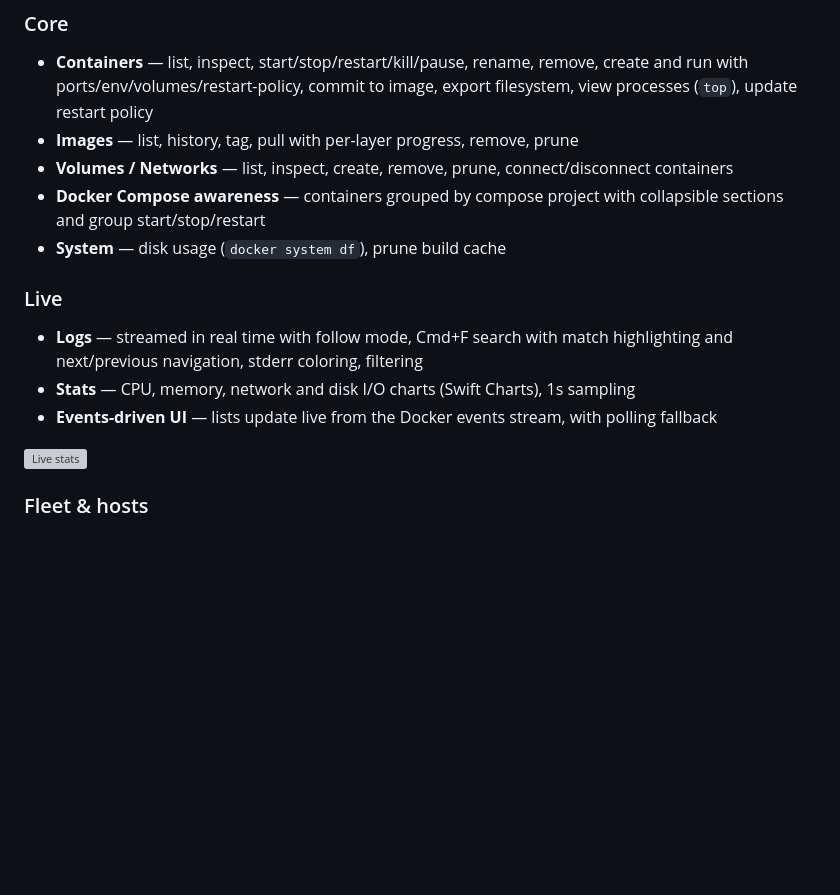
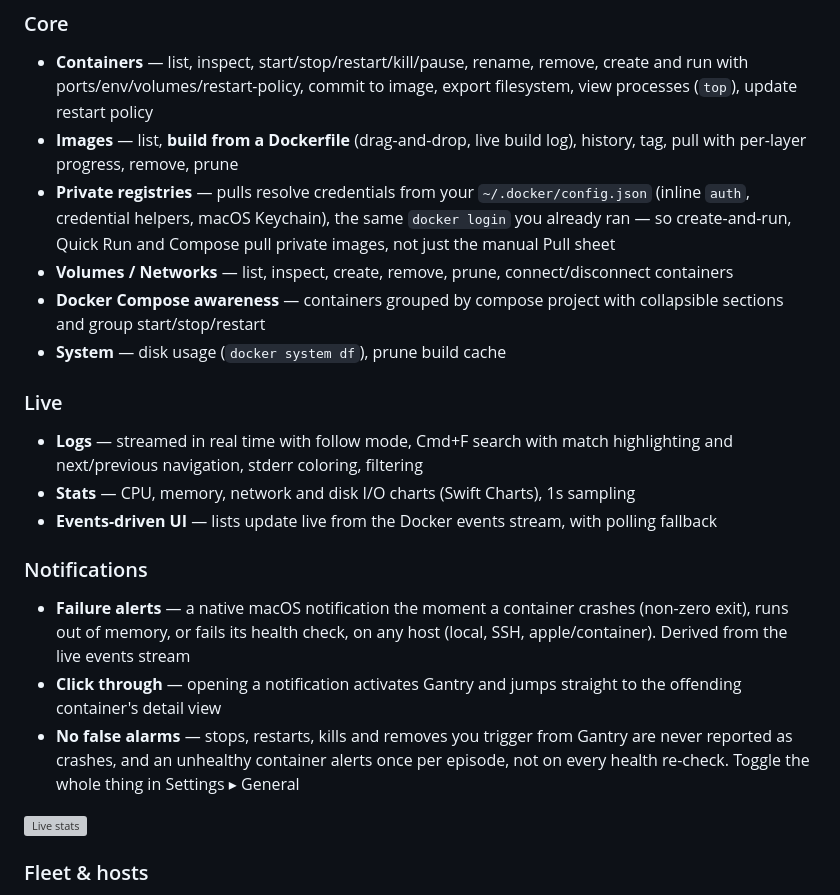
Before and after one commit to getgantry/gantry, a Markdown page: README.md, the part around the change. Drawn GitHub-style; blank space fills up the shorter version; grey boxes are pictures that could not be loaded.

Commit message:
Document failure notifications and private registry pulls in README

```diff
--- a/README.md
+++ b/README.md
@@ -25,7 +25,12 @@ Website: **https://getgantry.github.io/**
 - **Containers** — list, inspect, start/stop/restart/kill/pause, rename, remove,
   create and run with ports/env/volumes/restart-policy, commit to image,
   export filesystem, view processes (`top`), update restart policy
-- **Images** — list, history, tag, pull with per-layer progress, remove, prune
+- **Images** — list, **build from a Dockerfile** (drag-and-drop, live build log),
+  history, tag, pull with per-layer progress, remove, prune
+- **Private registries** — pulls resolve credentials from your
+  `~/.docker/config.json` (inline `auth`, credential helpers, macOS Keychain),
+  the same `docker login` you already ran — so create-and-run, Quick Run and
+  Compose pull private images, not just the manual Pull sheet
 - **Volumes / Networks** — list, inspect, create, remove, prune,
   connect/disconnect containers
 - **Docker Compose awareness** — containers grouped by compose project with
@@ -38,6 +43,17 @@ Website: **https://getgantry.github.io/**
 - **Stats** — CPU, memory, network and disk I/O charts (Swift Charts), 1s sampling
 - **Events-driven UI** — lists update live from the Docker events stream,
   with polling fallback
+
+### Notifications
+- **Failure alerts** — a native macOS notification the moment a container
+  crashes (non-zero exit), runs out of memory, or fails its health check, on
+  any host (local, SSH, apple/container). Derived from the live events stream
+- **Click through** — opening a notification activates Gantry and jumps
+  straight to the offending container's detail view
+- **No false alarms** — stops, restarts, kills and removes you trigger from
+  Gantry are never reported as crashes, and an unhealthy container alerts once
+  per episode, not on every health re-check. Toggle the whole thing in
+  Settings ▸ General
 
 ![Live stats](assets/stats.png)
 
```
